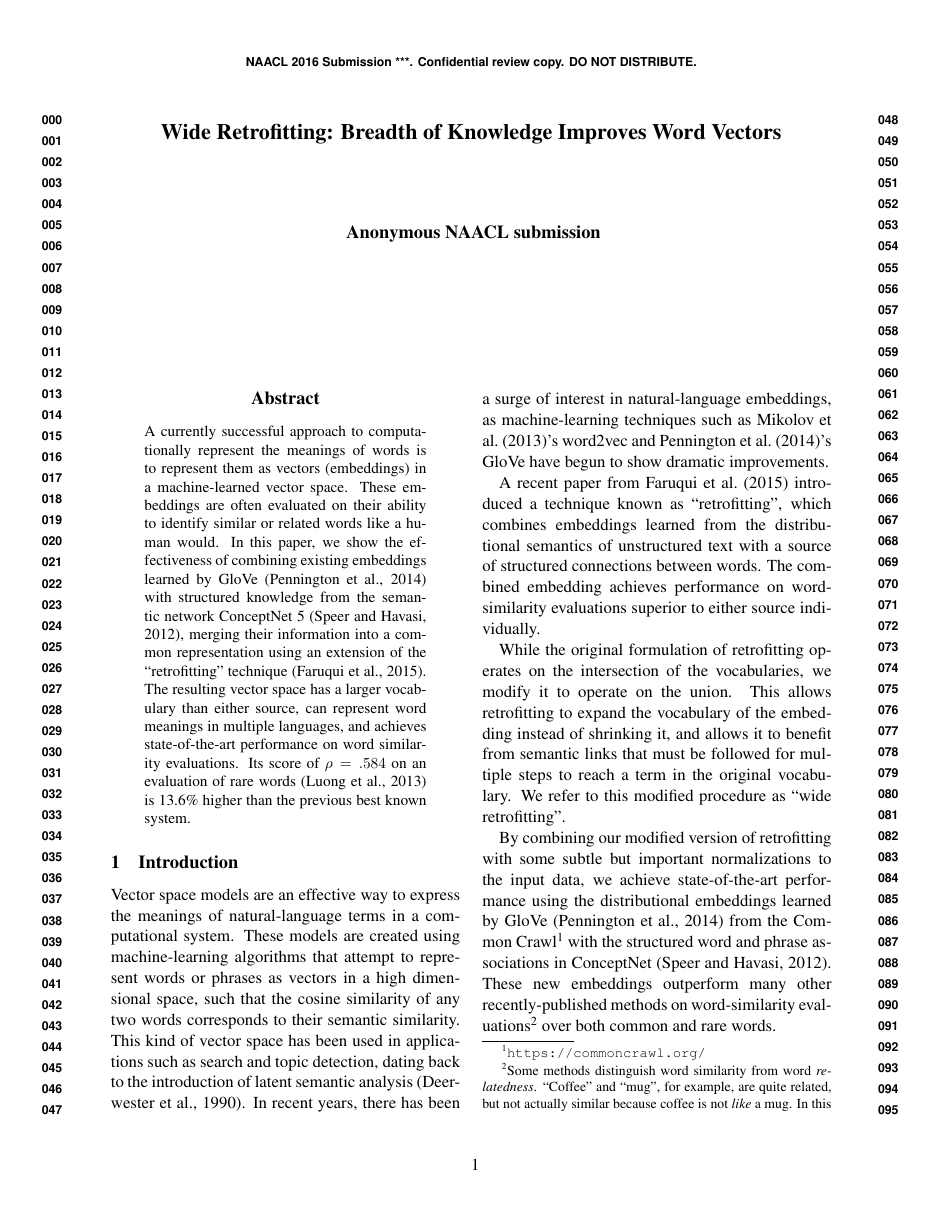
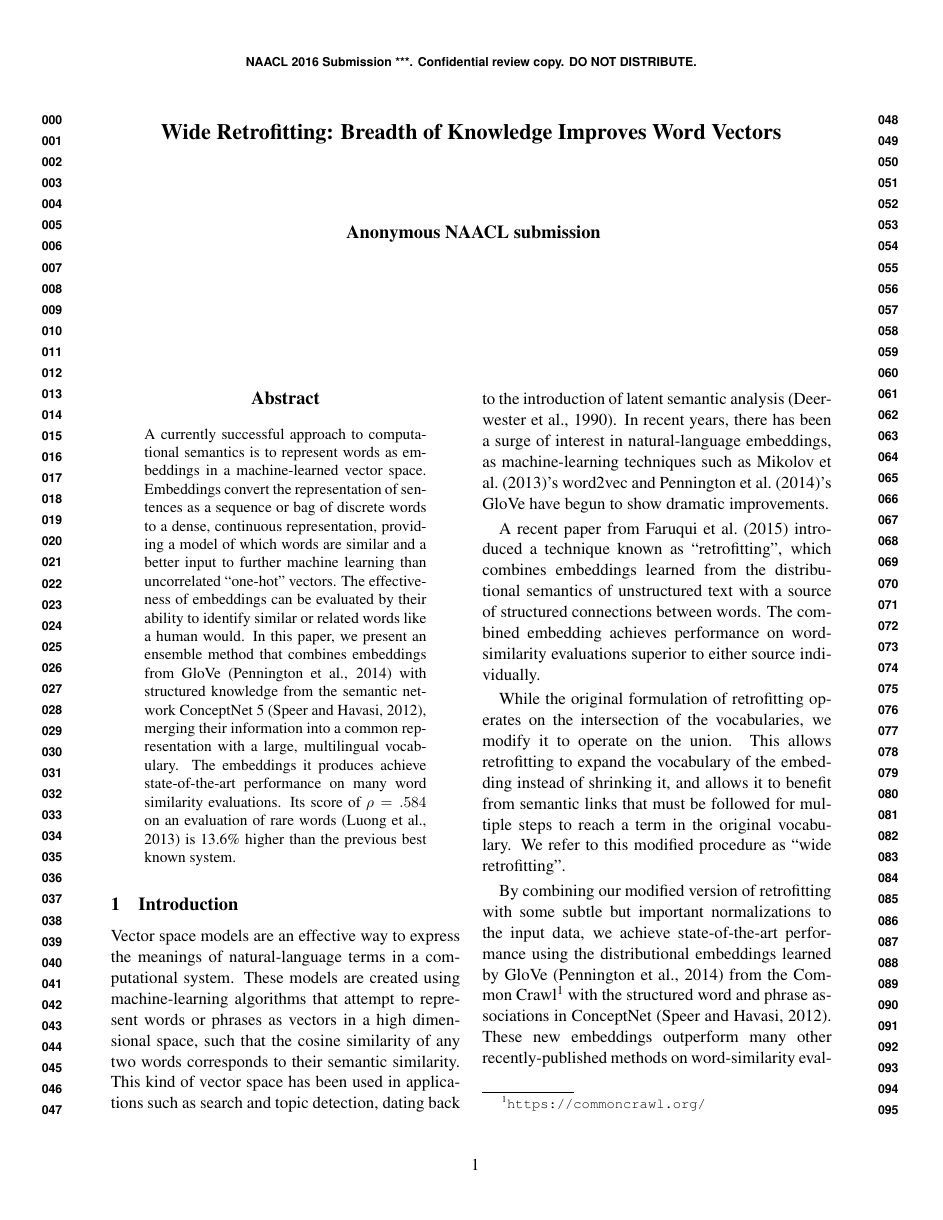
Before and after one commit to commonsense/conceptnet-numberbatch, a LaTeX paper (paper/wordsim_paper.tex): page 1 of 12. Compiled offline with pdfLaTeX.

Commit message:
rewrite abstract

```diff
--- a/paper/wordsim_paper.tex
+++ b/paper/wordsim_paper.tex
@@ -45,19 +45,21 @@
 \maketitle
 \begin{abstract}
 
-A currently successful approach to computationally represent the meanings of
-words is to represent them as vectors (embeddings) in a machine-learned vector
-space. These embeddings are often evaluated on their ability to identify
-similar or related words like a human would. In this paper, we show the
-effectiveness of combining existing embeddings learned by GloVe
-\cite{pennington2014glove} with structured knowledge from the semantic network
-ConceptNet 5 \cite{speer2012conceptnet}, merging their information into a common
-representation using an extension of the ``retrofitting'' technique
-\cite{faruqui2015retrofitting}. The resulting vector space has a larger vocabulary
-than either source, can represent word meanings in multiple languages, and
-achieves state-of-the-art performance on word similarity evaluations.
-Its score of $\rho = \scoreRW{}$ on an evaluation of rare words
+A currently successful approach to computational semantics is to represent words
+as embeddings in a machine-learned vector space. Embeddings convert the
+representation of sentences as a sequence or bag of discrete words to a dense,
+continuous representation, providing a model of which words are similar and a
+better input to further machine learning than uncorrelated ``one-hot'' vectors.
+The effectiveness of embeddings can be evaluated by their ability to identify
+similar or related words like a human would. In this paper, we present an
+ensemble method that combines embeddings from GloVe \cite{pennington2014glove}
+with structured knowledge from the semantic network ConceptNet 5
+\cite{speer2012conceptnet}, merging their information into a
+common representation with a large, multilingual vocabulary. The embeddings
+it produces achieve state-of-the-art performance on many word similarity
+evaluations. Its score of $\rho = \scoreRW{}$ on an evaluation of rare words
 \cite{luong2013rw} is 13.6\% higher than the previous best known system.
+% FIXME: update for final score and data sources
 
 \end{abstract}
 
```
